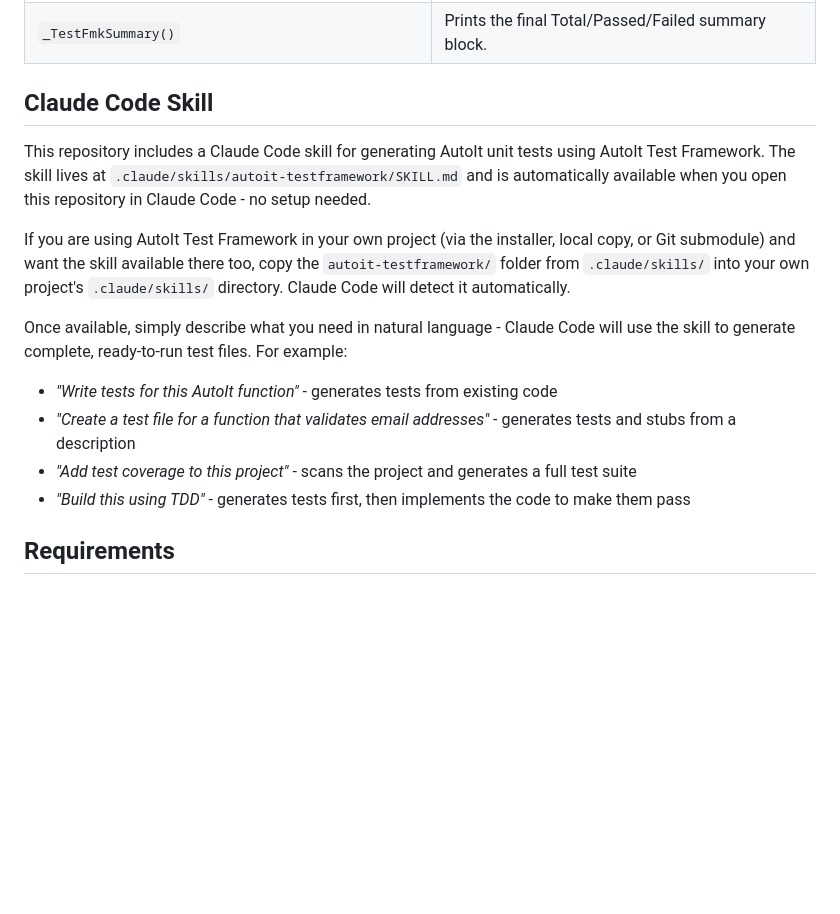
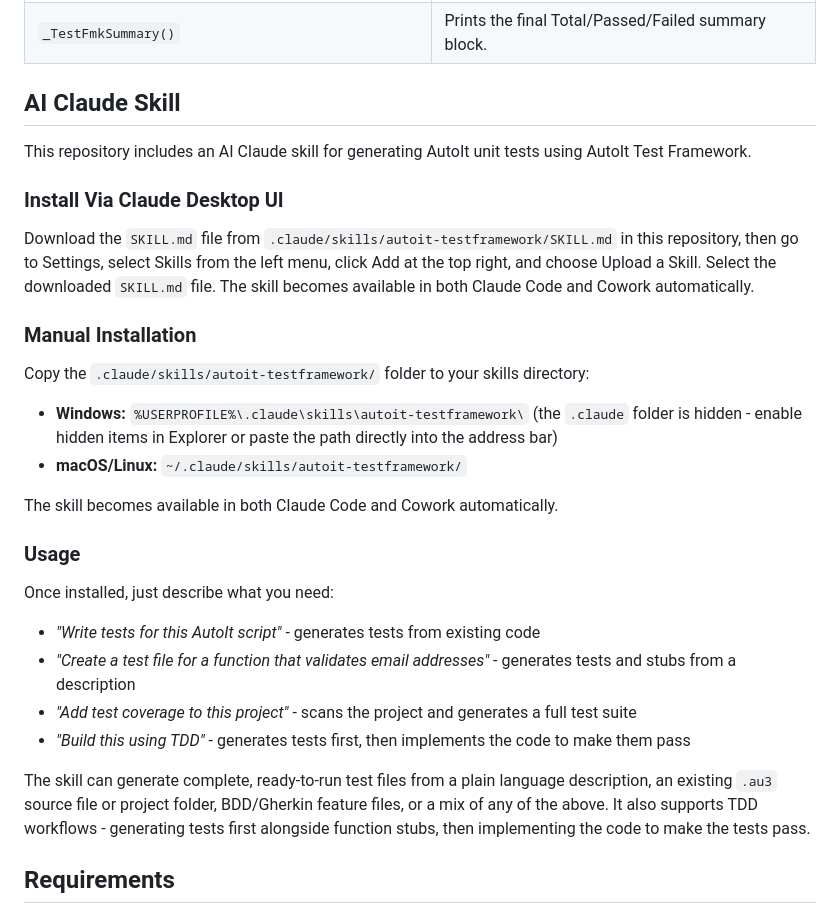
Before and after one commit to crucialthread/AutoItTestFramework, a Markdown page: README.md, the part around the change. Rendered like a GitHub page; blank space fills up the shorter version.

Commit message:
Better instructions for Claude Skill section on README

```diff
--- a/README.md
+++ b/README.md
@@ -121,18 +121,34 @@ See the [documentation](https://crucialthread.github.io/AutoItTestFramework/) fo
 | `_TestFmkRun($fTest, $bCumulative)` | Runs a test function and accumulates its result into a cumulative boolean. |
 | `_TestFmkSummary()` | Prints the final Total/Passed/Failed summary block. |
 
-## Claude Code Skill
+## AI Claude Skill
 
-This repository includes a Claude Code skill for generating AutoIt unit tests using AutoIt Test Framework. The skill lives at `.claude/skills/autoit-testframework/SKILL.md` and is automatically available when you open this repository in Claude Code - no setup needed.
+This repository includes an AI Claude skill for generating AutoIt unit tests using AutoIt Test Framework.
 
-If you are using AutoIt Test Framework in your own project (via the installer, local copy, or Git submodule) and want the skill available there too, copy the `autoit-testframework/` folder from `.claude/skills/` into your own project's `.claude/skills/` directory. Claude Code will detect it automatically.
+### Install Via Claude Desktop UI
 
-Once available, simply describe what you need in natural language - Claude Code will use the skill to generate complete, ready-to-run test files. For example:
+Download the `SKILL.md` file from `.claude/skills/autoit-testframework/SKILL.md` in this repository, then go to Settings, select Skills from the left menu, click Add at the top right, and choose Upload a Skill. Select the downloaded `SKILL.md` file. The skill becomes available in both Claude Code and Cowork automatically.
 
-- *"Write tests for this AutoIt function"* - generates tests from existing code
+### Manual Installation
+
+Copy the `.claude/skills/autoit-testframework/` folder to your skills directory:
+
+- **Windows:** `%USERPROFILE%\.claude\skills\autoit-testframework\`
+  (the `.claude` folder is hidden - enable hidden items in Explorer or paste the path directly into the address bar)
+- **macOS/Linux:** `~/.claude/skills/autoit-testframework/`
+
+The skill becomes available in both Claude Code and Cowork automatically.
+
+### Usage
+
+Once installed, just describe what you need:
+
+- *"Write tests for this AutoIt script"* - generates tests from existing code
 - *"Create a test file for a function that validates email addresses"* - generates tests and stubs from a description
 - *"Add test coverage to this project"* - scans the project and generates a full test suite
 - *"Build this using TDD"* - generates tests first, then implements the code to make them pass
+
+The skill can generate complete, ready-to-run test files from a plain language description, an existing `.au3` source file or project folder, BDD/Gherkin feature files, or a mix of any of the above. It also supports TDD workflows - generating tests first alongside function stubs, then implementing the code to make the tests pass.
 
 ## Requirements
 
```
